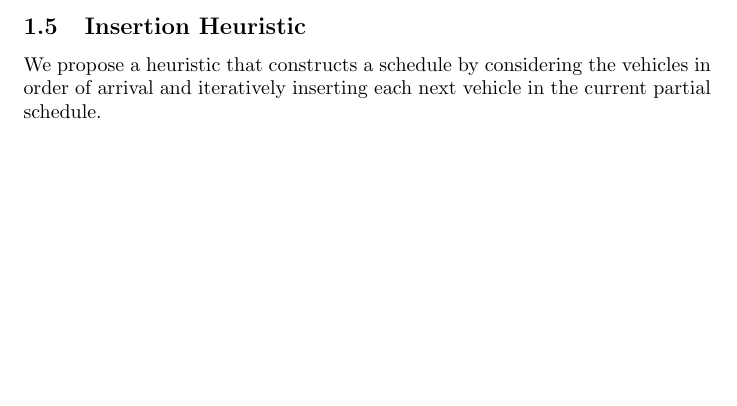
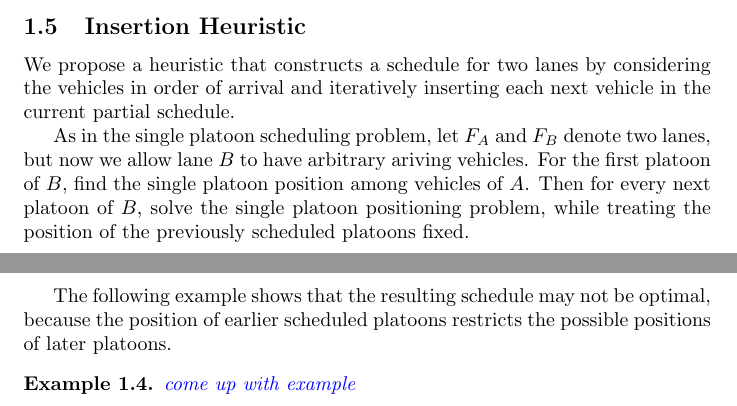
Before and after one commit to jeroenvanriel/traffic-scheduling, a LaTeX document (scheduling/model/model.tex): part of page 5 of 10 before the commit and two parts of pages 5 and 6 of 11 after it, the two joined at a grey line, cut so that both start at the same text, the shorter picture padded with empty space. Compiled offline with pdfLaTeX.

Commit message:
roughly explain insertion heuristic

```diff
--- a/scheduling/model/model.tex
+++ b/scheduling/model/model.tex
@@ -284,9 +284,24 @@ we need to consider.
 
 \subsection{Insertion Heuristic}
 
-We propose a heuristic that constructs a schedule by considering the vehicles in
-order of arrival and iteratively inserting each next vehicle in the current
-partial schedule.
+We propose a heuristic that constructs a schedule for two lanes by considering
+the vehicles in order of arrival and iteratively inserting each next vehicle in
+the current partial schedule.
+
+As in the single platoon scheduling problem, let $F_{A}$ and $F_{B}$ denote two
+lanes, but now we allow lane $B$ to have arbitrary ariving vehicles. For the
+first platoon of $B$, find the single platoon position among vehicles of $A$.
+Then for every next platoon of $B$, solve the single platoon positioning
+problem, while treating the position of the previously scheduled platoons fixed.
+
+
+The following example shows that the resulting schedule may not be optimal,
+because the position of earlier scheduled platoons restricts the possible
+positions of later platoons.
+\begin{eg}
+  \textit{\color{blue}come up with example}
+\end{eg}
+
 
 \newpage
 
```
